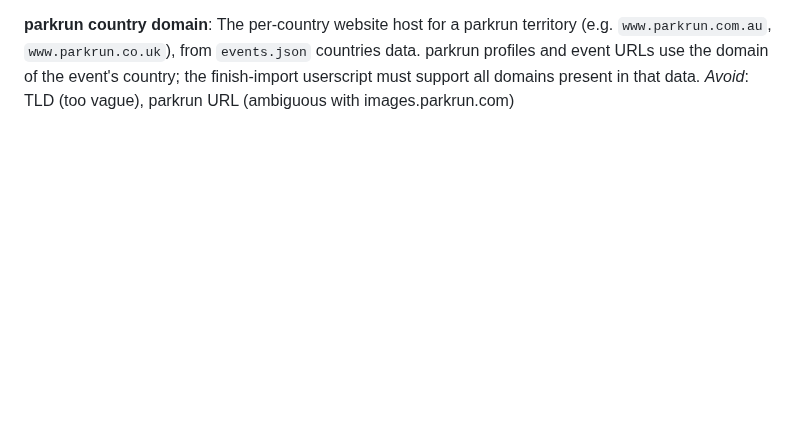
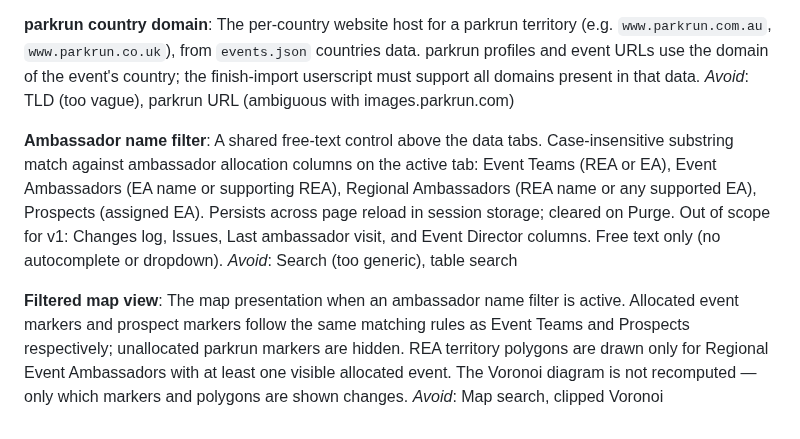
Before and after one commit to johnsyweb/ambassy, a Markdown page: CONTEXT.md, the part around the change. Drawn GitHub-style; blank space fills up the shorter version.

Commit message:
docs: add ambassador name filter ADR and domain terms

```diff
--- a/CONTEXT.md
+++ b/CONTEXT.md
@@ -111,3 +111,11 @@ _Avoid_: Last EA visit (too narrow), last allocation visit
 **parkrun country domain**:
 The per-country website host for a parkrun territory (e.g. `www.parkrun.com.au`, `www.parkrun.co.uk`), from `events.json` countries data. parkrun profiles and event URLs use the domain of the event's country; the finish-import userscript must support all domains present in that data.
 _Avoid_: TLD (too vague), parkrun URL (ambiguous with images.parkrun.com)
+
+**Ambassador name filter**:
+A shared free-text control above the data tabs. Case-insensitive substring match against ambassador allocation columns on the active tab: Event Teams (REA or EA), Event Ambassadors (EA name or supporting REA), Regional Ambassadors (REA name or any supported EA), Prospects (assigned EA). Persists across page reload in session storage; cleared on Purge. Out of scope for v1: Changes log, Issues, Last ambassador visit, and Event Director columns. Free text only (no autocomplete or dropdown).
+_Avoid_: Search (too generic), table search
+
+**Filtered map view**:
+The map presentation when an ambassador name filter is active. Allocated event markers and prospect markers follow the same matching rules as Event Teams and Prospects respectively; unallocated parkrun markers are hidden. REA territory polygons are drawn only for Regional Event Ambassadors with at least one visible allocated event. The Voronoi diagram is not recomputed — only which markers and polygons are shown changes.
+_Avoid_: Map search, clipped Voronoi
```
Also changed, not shown: docs/adr/0006-ambassador-name-filter-with-filtered-map-view.md (added, +31 -0 lines).
